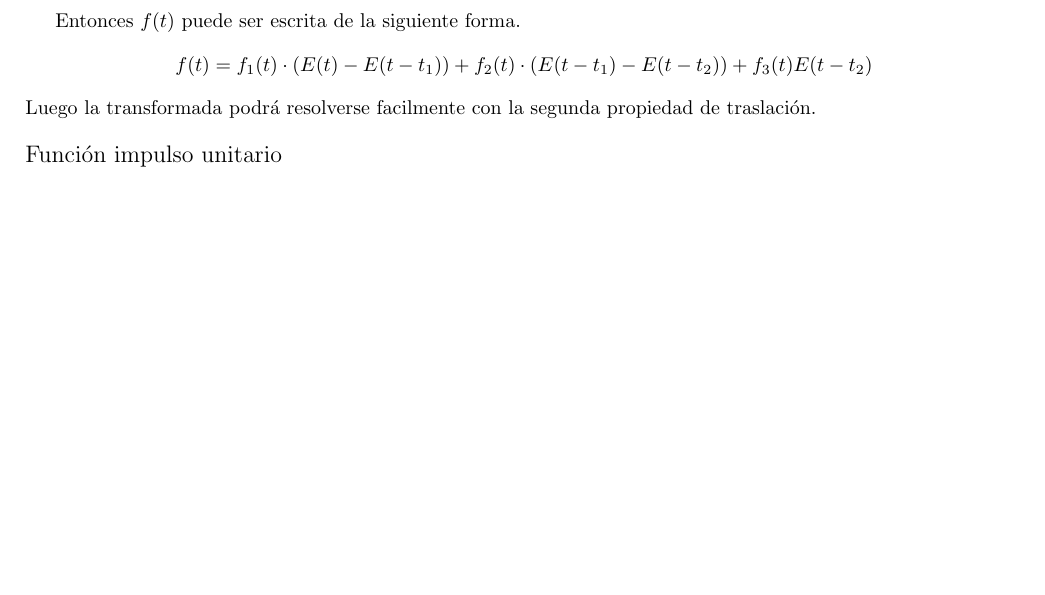
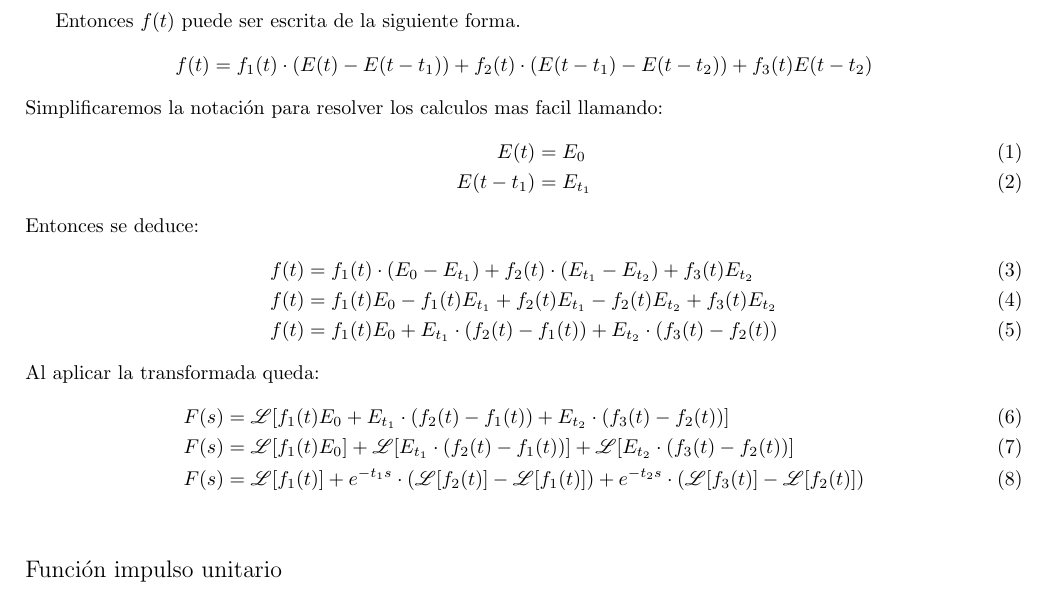
Before and after one commit to tomi2108/Apuntes, a LaTeX document (Tex/Superior/TransformadaDeLaplace/TransformadaDeLaplace.tex): part of page 5 of 5, cut so that both start at the same text. Compiled offline with pdfLaTeX.

Commit message:
Laplace: funcion por partes

```diff
--- a/Tex/Superior/TransformadaDeLaplace/TransformadaDeLaplace.tex
+++ b/Tex/Superior/TransformadaDeLaplace/TransformadaDeLaplace.tex
@@ -1,5 +1,6 @@
 \documentclass[]{article}
 \usepackage{mathrsfs}
+\usepackage{amsmath}
 \usepackage{amsfonts}
 \usepackage{graphicx}
 \usepackage[left=20mm, right=20mm, top=20mm, bottom=20mm]{geometry}
@@ -243,7 +244,23 @@ Entonces $f(t)$ puede ser escrita de la siguiente forma.
 $$
 f(t) = f_{1}(t)\cdot (E(t)-E(t-t_{1})) + f_{2}(t) \cdot (E(t-t_{1})-E(t-t_{2})) + f_{3}(t)E(t-t_{2})
 $$
-Luego la transformada podrá resolverse facilmente con la segunda propiedad de traslación.
+Simplificaremos la notación para resolver los calculos mas facil llamando:
+\begin{align}
+E(t) &= E_{0} \\
+E(t-t_{1}) &= E_{t_1}
+\end{align}
+Entonces se deduce:
+\begin{align}
+  f(t) &= f_{1}(t)\cdot (E_0-E_{t_1}) + f_{2}(t) \cdot (E_{t_1}-E_{t_2}) + f_{3}(t)E_{t_2} \\
+f(t) &= f_1(t)E_{0} - f_1(t)E_{t_{1}} + f_2(t)E_{t_{1}} - f_2(t)E_{t_2} +f_3(t)E_{t_2} \\
+f(t) & = f_1(t)E_0 + E_{t_1}\cdot(f_2(t) - f_1(t)) + E_{t_2}\cdot(f_3(t)-f_2(t))
+\end{align}
+Al aplicar la transformada queda:
+\begin{align}
+  F(s) &= \mathscr{L}[f_1(t)E_0 + E_{t_1}\cdot(f_2(t) - f_1(t)) + E_{t_2}\cdot(f_3(t)-f_2(t))] \\
+  F(s) &= \mathscr{L}[f_1(t)E_0] + \mathscr{L}[E_{t_1}\cdot(f_2(t) - f_1(t))] + \mathscr{L}[ E_{t_2}\cdot(f_3(t)-f_2(t))] \\
+  F(s)& = \mathscr{L}[f_1(t)] + e^{-t_1s}\cdot (\mathscr{L}[f_2(t)] - \mathscr{L}[f_1(t)]) + e^{-t_2s} \cdot(\mathscr{L}[f_3(t)]-\mathscr{L}[f_2(t)])
+\end{align}
 \\
 \\
 \large Función impulso unitario
```
Also changed, not shown: Pdfs/Superior/TransformadaDeLaplace.pdf, Tex/Superior/TransformadaDeLaplace/TransformadaDeLaplace.pdf, 1 other file.
